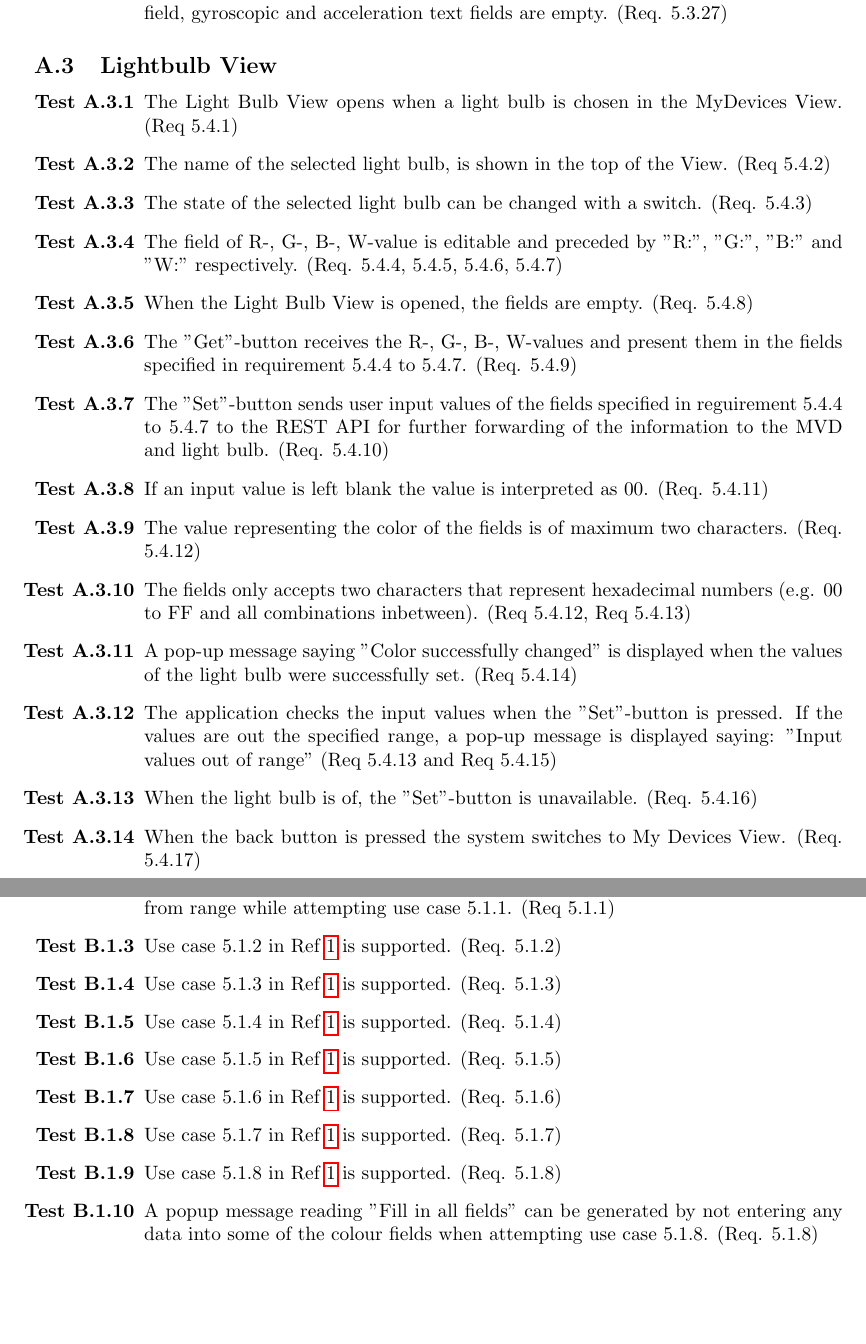
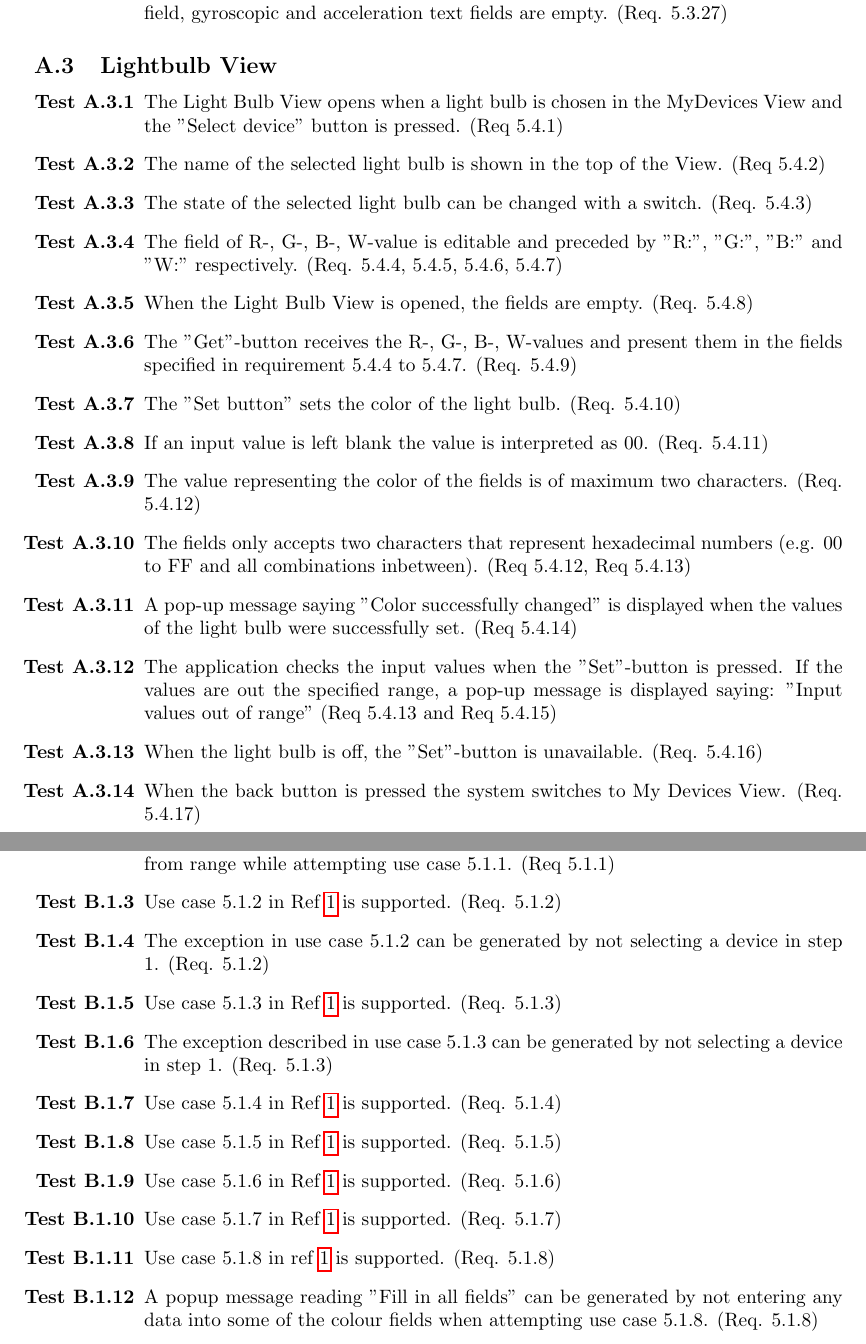
Before and after one commit to ockka/ETSN05-Group2, a LaTeX document (docs/SVVS_vers01.tex): two parts of pages 7 and 8 of 9, joined at a grey line, cut so that both start at the same text, the shorter picture padded with empty space. Compiled offline with pdfLaTeX.

Commit message:
PUSS154213 v0.1: Fixed misc.

```diff
--- a/docs/SVVS_vers01.tex
+++ b/docs/SVVS_vers01.tex
@@ -212,18 +213,10 @@ This is appendix A where we list all function test specifications.
 
 \end{testlist}
 
-%
-%	\item The field of R-value is editable and preceded by "R:". (Req 5.4.4)
-%   \item The field of G-value is editable and preceded by "G:". (Req 5.4.5)
-%   \item The field of B-value is editable and preceded by "B:". (Req 5.4.6)
-%   \item The field of W-value is editable and preceded by "W:". (Req 5.4.7)
-%
-
-
 \subsection{Lightbulb View}
 \begin{testlist}
-	\item The Light Bulb View opens when a light bulb is chosen in the MyDevices View. (Req 5.4.1)
-	\item The name of the selected light bulb, is shown in the top of the View. (Req 5.4.2)
+	\item The Light Bulb View opens when a light bulb is chosen in the MyDevices View and the "Select device" button is pressed. (Req 5.4.1)
+	\item The name of the selected light bulb is shown in the top of the View. (Req 5.4.2)
 
     \item The state of the selected light bulb can be changed with a switch. (Req. 5.4.3)
 
@@ -234,7 +227,7 @@ This is appendix A where we list all function test specifications.
 
 	\item The "Get"-button receives the R-, G-, B-, W-values and present them in the fields specified in requirement 5.4.4 to 5.4.7. (Req. 5.4.9)
 
-	\item The "Set"-button sends user input values of the fields specified in reguirement 5.4.4 to 5.4.7 to the REST API for further forwarding of the information to the MVD and light bulb. (Req. 5.4.10)
+	\item The "Set button" sets the color of the light bulb.	(Req. 5.4.10)
 
 	\item If an input value is left blank the value is interpreted as 00. (Req. 5.4.11)
 
@@ -247,7 +240,7 @@ This is appendix A where we list all function test specifications.
 
     \item The application checks the input values when the "Set"-button is pressed. If the values are out the specified range, a pop-up message is displayed saying: "Input values out of range" (Req 5.4.13 and Req 5.4.15)
 
-    \item When the light bulb is of, the "Set"-button is unavailable. (Req. 5.4.16)
+    \item When the light bulb is off, the "Set"-button is unavailable. (Req. 5.4.16)
 
     \item When the back button is pressed the system switches to My Devices View. (Req. 5.4.17)
 
@@ -266,17 +259,21 @@ This is appendix B where we list all system test specifications.
 
 	\item Use case 5.1.2 in Ref \ref{refdocs:srs} is supported. (Req. 5.1.2)
 
+	\item The exception in use case 5.1.2 can be generated by not selecting a device in step 1. (Req. 5.1.2)
+
 	\item Use case 5.1.3 in Ref \ref{refdocs:srs} is supported. (Req. 5.1.3)
 
-	\item Use case 5.1.4 in Ref \ref{refdocs:srs}  is supported. (Req. 5.1.4)
+	\item The exception described in use case 5.1.3 can be generated by not selecting a device in step 1. (Req. 5.1.3)
+
+	\item Use case 5.1.4 in Ref \ref{refdocs:srs} is supported. (Req. 5.1.4)
 
 	\item Use case 5.1.5 in Ref \ref{refdocs:srs} is supported. (Req. 5.1.5)
 
 	\item Use case 5.1.6 in Ref \ref{refdocs:srs} is supported. (Req. 5.1.6)
 
-	\item Use case 5.1.7 in Ref \ref{refdocs:srs}  is supported. (Req. 5.1.7)
+	\item Use case 5.1.7 in Ref \ref{refdocs:srs} is supported. (Req. 5.1.7)
 
-	\item Use case 5.1.8 in Ref \ref{refdocs:srs}  is supported. (Req. 5.1.8)
+	\item Use case 5.1.8 in ref \ref{refdocs:srs} is supported. (Req. 5.1.8)
 
 	\item A popup message reading "Fill in all fields" can be generated by not entering any data into some of the colour fields when attempting use case 5.1.8. (Req. 5.1.8)
 
```
Also changed, not shown: docs/SVVS_vers01.tex (17 more changed lines).
